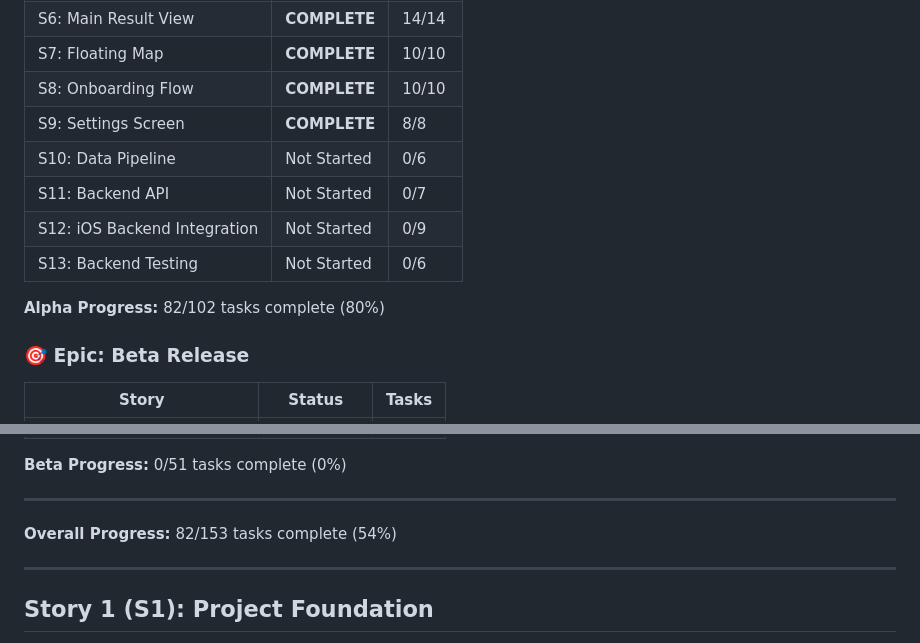
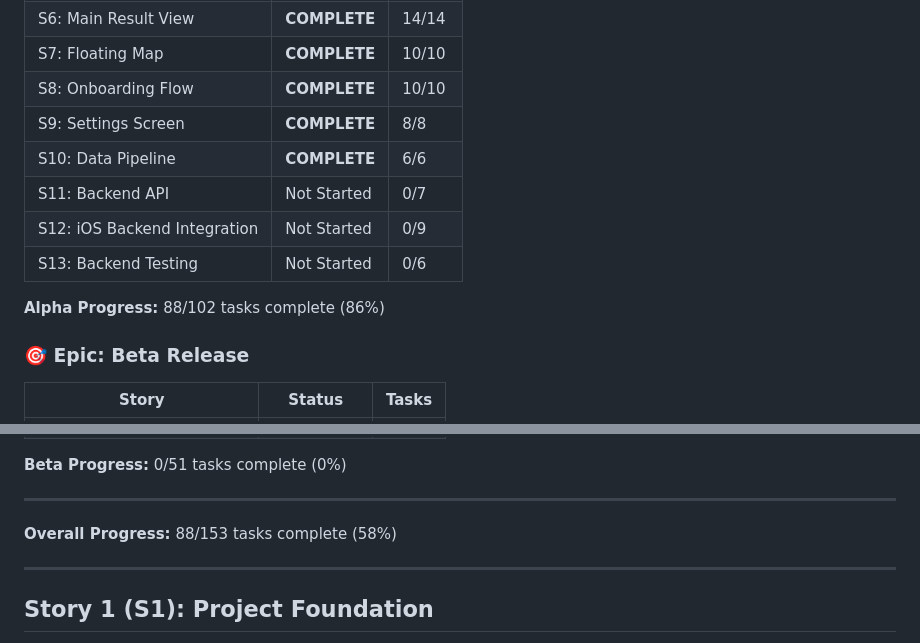
Before and after one commit to fikei/ParkLookup, a Markdown page: docs/ImplementationChecklist.md, 2 parts joined by grey strips. GitHub-like rendering.

Commit message:
Mark S10 Data Pipeline as complete

```diff
--- a/docs/ImplementationChecklist.md
+++ b/docs/ImplementationChecklist.md
@@ -20,12 +20,12 @@
 | S7: Floating Map | **COMPLETE** | 10/10 |
 | S8: Onboarding Flow | **COMPLETE** | 10/10 |
 | S9: Settings Screen | **COMPLETE** | 8/8 |
-| S10: Data Pipeline | Not Started | 0/6 |
+| S10: Data Pipeline | **COMPLETE** | 6/6 |
 | S11: Backend API | Not Started | 0/7 |
 | S12: iOS Backend Integration | Not Started | 0/9 |
 | S13: Backend Testing | Not Started | 0/6 |
 
-**Alpha Progress:** 82/102 tasks complete (80%)
+**Alpha Progress:** 88/102 tasks complete (86%)
 
 ### 🎯 Epic: Beta Release
 
@@ -42,7 +42,7 @@
 
 ---
 
-**Overall Progress:** 82/153 tasks complete (54%)
+**Overall Progress:** 88/153 tasks complete (58%)
 
 ---
 
```
Also changed, not shown: other parts of docs/ImplementationChecklist.md (+10 -10 lines).
